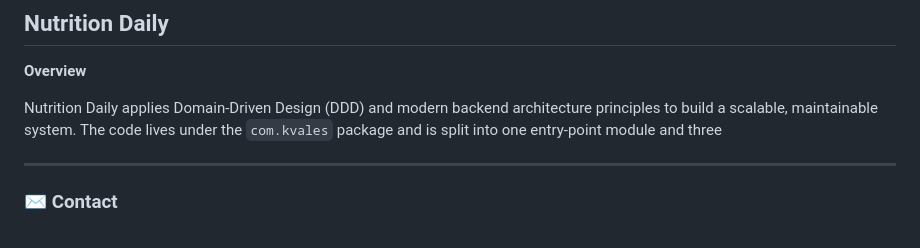
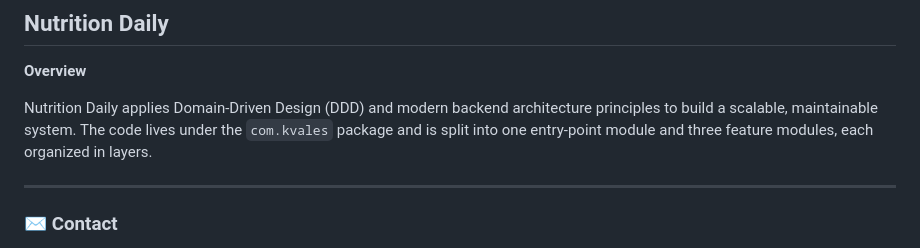
Before and after one commit to KleberVales/my_resume, a Markdown page: README.md, the part around the change. Rendered like a GitHub page.

Commit message:
Update README to specify feature module organization
Clarified the structure of the code organization in the overview section.

```diff
--- a/README.md
+++ b/README.md
@@ -55,7 +55,7 @@ The project roadmap includes user authentication, product and inventory manageme
 
 **Overview**
 
-Nutrition Daily applies Domain-Driven Design (DDD) and modern backend architecture principles to build a scalable, maintainable system. The code lives under the `com.kvales` package and is split into one entry-point module and three
+Nutrition Daily applies Domain-Driven Design (DDD) and modern backend architecture principles to build a scalable, maintainable system. The code lives under the `com.kvales` package and is split into one entry-point module and three feature modules, each organized in layers.
 
 
 ---
```
